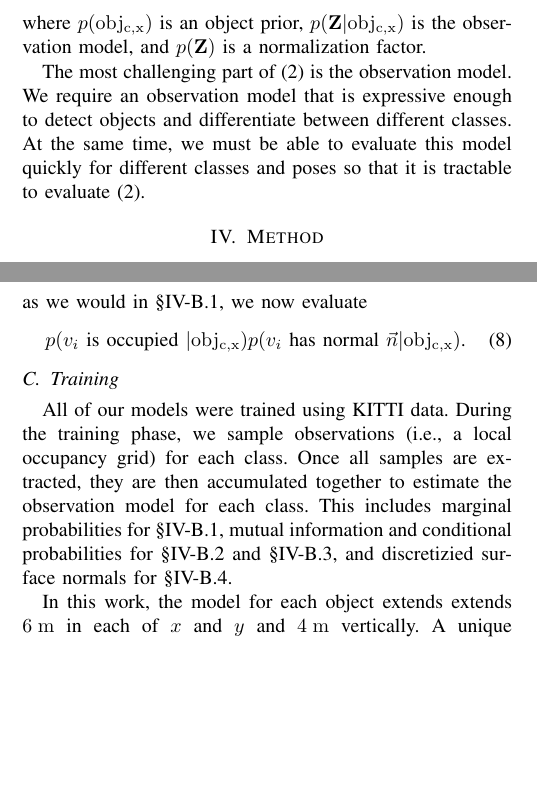
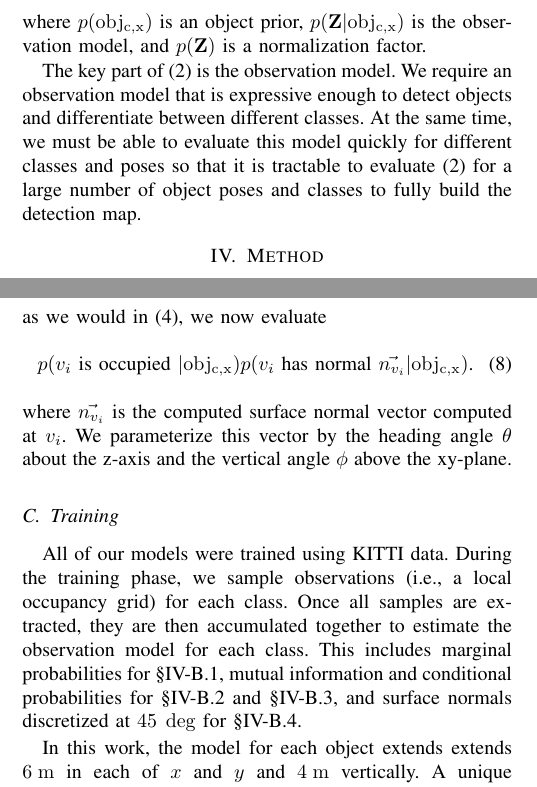
Before and after one commit to aushani/summer, a LaTeX paper (docs/tech_report/report.tex, which reads docs/tech_report/method.tex, docs/tech_report/problem.tex): two parts of the columns of pages 2 and 3 of 5, joined at a grey line, cut so that both start at the same text, the shorter picture padded with empty space. Compiled offline with pdfLaTeX.

Commit message:
report tweaks

```diff
--- a/docs/tech_report/method.tex
+++ b/docs/tech_report/method.tex
@@ -114,12 +116,17 @@ any of the above approaches, although we specifically considered it with
   p(v_i \text{ is occupied } | \mathrm{obj_{c,x}}) \text{,}
 \end{align}
 %
-as we would in \secref{sec:naive_bayes}, we now evaluate
+as we would in \eqref{eq:naive}, we now evaluate
 %
 \begin{align}
-  p(v_i \text{ is occupied } | \mathrm{obj_{c,x}}) p(v_i \text{ has normal } \vec{n}
+  p(v_i \text{ is occupied } | \mathrm{obj_{c,x}}) p(v_i \text{ has normal }
+  \vec{n_{v_i}}
   | \mathrm{obj_{c, x}}) \text{.}
 \end{align}
+%
+where $\vec{n_{v_i}}$ is the computed surface normal vector computed at $v_i$.
+We parameterize this vector by the heading angle $\theta$ about the z-axis and
+the vertical angle $\phi$ above the xy-plane.
 
 \subsection{Training} \label{sec:training}
 
@@ -128,8 +135,10 @@ sample observations (i.e., a local occupancy grid) for each class. Once all samp
 extracted, they are then accumulated together to estimate the observation model
 for each class. This includes marginal probabilities for
 \secref{sec:naive_bayes}, mutual information and conditional probabilities for
-\secref{sec:clt} and \secref{sec:greedy_clt}, and discretizied surface normals
-for \secref{sec:normals}.
+\secref{sec:clt} and \secref{sec:greedy_clt}, and surface normals discretized at
+\unit{45}{\deg} for \secref{sec:normals}.
+% note, we tried different discretizations, 45 degrees gave better results cause
+% the histograms could be filled in better
 
 In this work, the model for each object extends extends \unit{6}{\m} in each of $x$ and $y$
 and \unit{4}{\m} vertically. A unique model for each is learned for each of 8
--- a/docs/tech_report/problem.tex
+++ b/docs/tech_report/problem.tex
@@ -35,8 +35,9 @@ where $p(\mathrm{obj_{c, x}})$ is an object prior,
 $p(\mathbf{Z} | \mathrm{obj_{c, x}})$ is the observation model, and
 $p(\mathbf{Z})$ is a normalization factor.
 
-The most challenging part of \eqref{eq:bayes} is the observation model.
-We require an observation model that is expressive enough to detect objects and
-differentiate between different classes. At the same time, we must be able to
-evaluate this model quickly for different classes and poses so that it is
-tractable to evaluate \eqref{eq:bayes}.
+The key part of \eqref{eq:bayes} is the observation model. We require an
+observation model that is expressive enough to detect objects and differentiate
+between different classes. At the same time, we must be able to evaluate this
+model quickly for different classes and poses so that it is tractable to
+evaluate \eqref{eq:bayes} for a large number of object poses and classes to
+fully build the detection map.
```
Also changed, not shown: docs/tech_report/results.tex (+3 -3 lines), docs/tech_report/method.tex (4 more changed lines).
